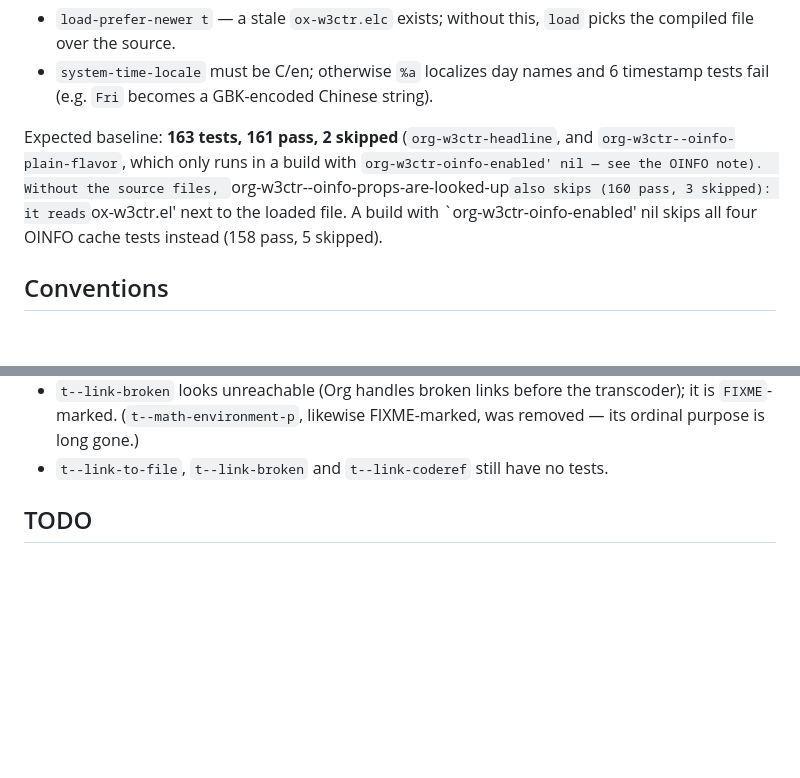
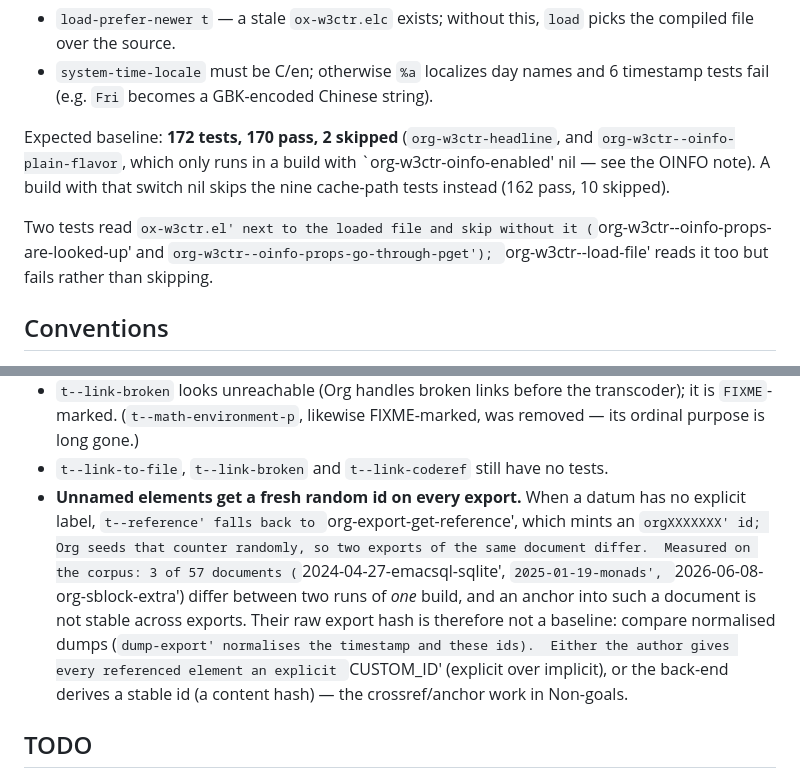
Before and after one commit to include-yy/ox-w3ctr, a Markdown page: AGENTS.md, 2 parts joined by grey strips. Drawn GitHub-style; blank space fills up the shorter version.

Commit message:
Update the test baselines, and record the non-reproducible ids
- The suite is now 172 tests: 170 pass + 2 skipped (ON), 162 pass +
  10 skipped (in a build with org-w3ctr-oinfo-enabled nil).  The stale
  "160 pass, 3 skipped" note for a source-less build is replaced by what
  is actually reproducible: the two lints that read ox-w3ctr.el next to
  the loaded file skip without it, and t--load-file fails rather than
  skipping.
- Known issue, with measurements: t--reference falls back to
  org-export-get-reference for a datum with no explicit label, and Org
  seeds the reference counter randomly, so 3 of the 57 corpus documents
  differ between two runs of one build and their raw hashes are not a
  baseline.

```diff
--- a/AGENTS.md
+++ b/AGENTS.md
@@ -58,13 +58,15 @@ Two gotchas:
 - `system-time-locale` must be C/en; otherwise `%a` localizes day names and
   6 timestamp tests fail (e.g. `Fri` becomes a GBK-encoded Chinese string).
 
-Expected baseline: **163 tests, 161 pass, 2 skipped** (`org-w3ctr-headline`,
+Expected baseline: **172 tests, 170 pass, 2 skipped** (`org-w3ctr-headline`,
 and `org-w3ctr--oinfo-plain-flavor`, which only runs in a build with
-`org-w3ctr-oinfo-enabled' nil — see the OINFO note).  Without the source
-files, `org-w3ctr--oinfo-props-are-looked-up` also skips (160 pass, 3
-skipped): it reads `ox-w3ctr.el' next to the loaded file.  A build with
-`org-w3ctr-oinfo-enabled' nil skips all four OINFO cache tests instead
-(158 pass, 5 skipped).
+`org-w3ctr-oinfo-enabled' nil — see the OINFO note).  A build with that
+switch nil skips the nine cache-path tests instead (162 pass, 10 skipped).
+
+Two tests read `ox-w3ctr.el' next to the loaded file and skip without it
+(`org-w3ctr--oinfo-props-are-looked-up' and
+`org-w3ctr--oinfo-props-go-through-pget'); `org-w3ctr--load-file' reads
+it too but fails rather than skipping.
 
 ## Conventions
 
@@ -356,6 +358,18 @@ other two follow it.
   FIXME-marked, was removed — its ordinal purpose is long gone.)
 - `t--link-to-file`, `t--link-broken` and `t--link-coderef` still have no
   tests.
+- **Unnamed elements get a fresh random id on every export.**  When a datum
+  has no explicit label, `t--reference' falls back to
+  `org-export-get-reference', which mints an `orgXXXXXXX' id; Org seeds that
+  counter randomly, so two exports of the same document differ.  Measured on
+  the corpus: 3 of 57 documents (`2024-04-27-emacsql-sqlite',
+  `2025-01-19-monads', `2026-06-08-org-sblock-extra') differ between two
+  runs of *one* build, and an anchor into such a document is not stable
+  across exports.  Their raw export hash is therefore not a baseline:
+  compare normalised dumps (`dump-export' normalises the timestamp and
+  these ids).  Either the author gives every referenced element an explicit
+  `CUSTOM_ID' (explicit over implicit), or the back-end derives a stable id
+  (a content hash) — the crossref/anchor work in Non-goals.
 
 ## TODO
 
```
